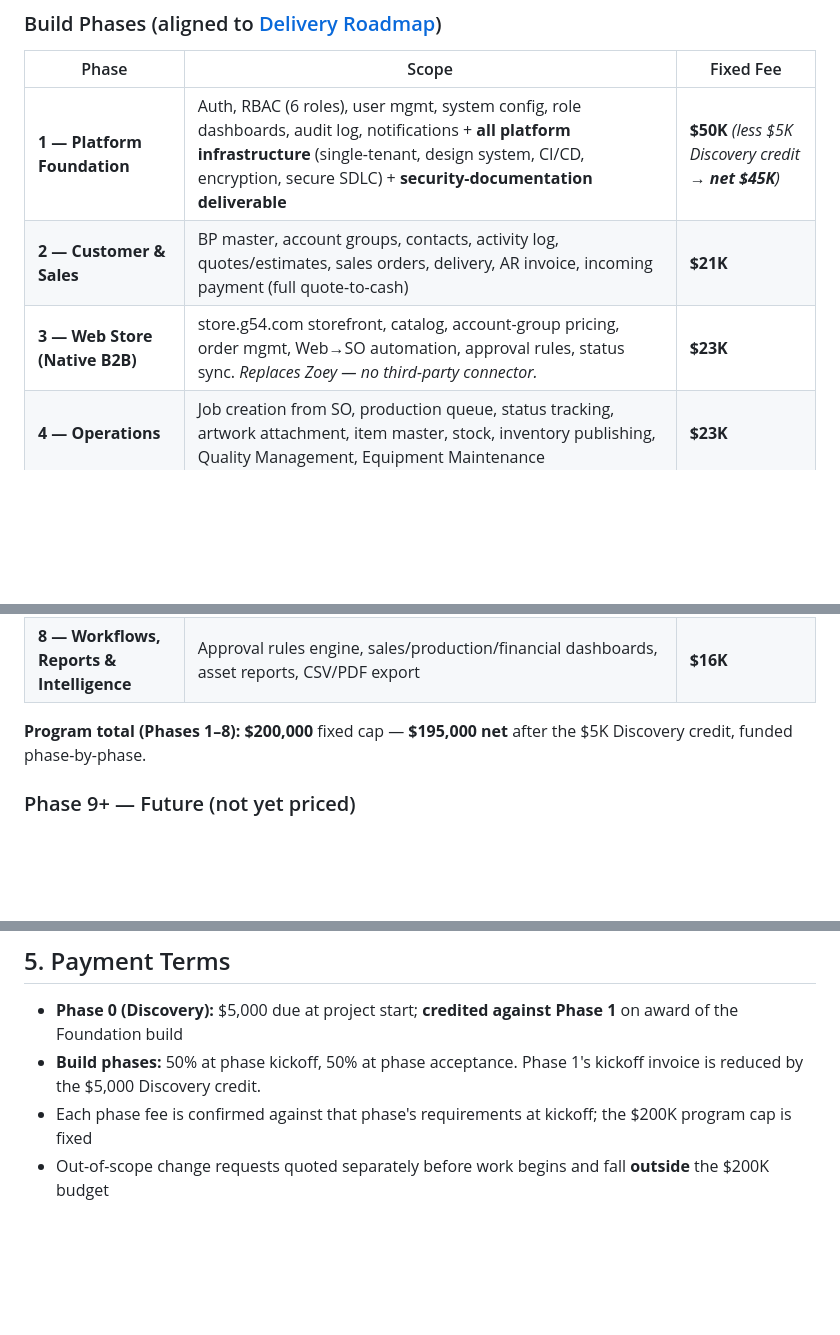
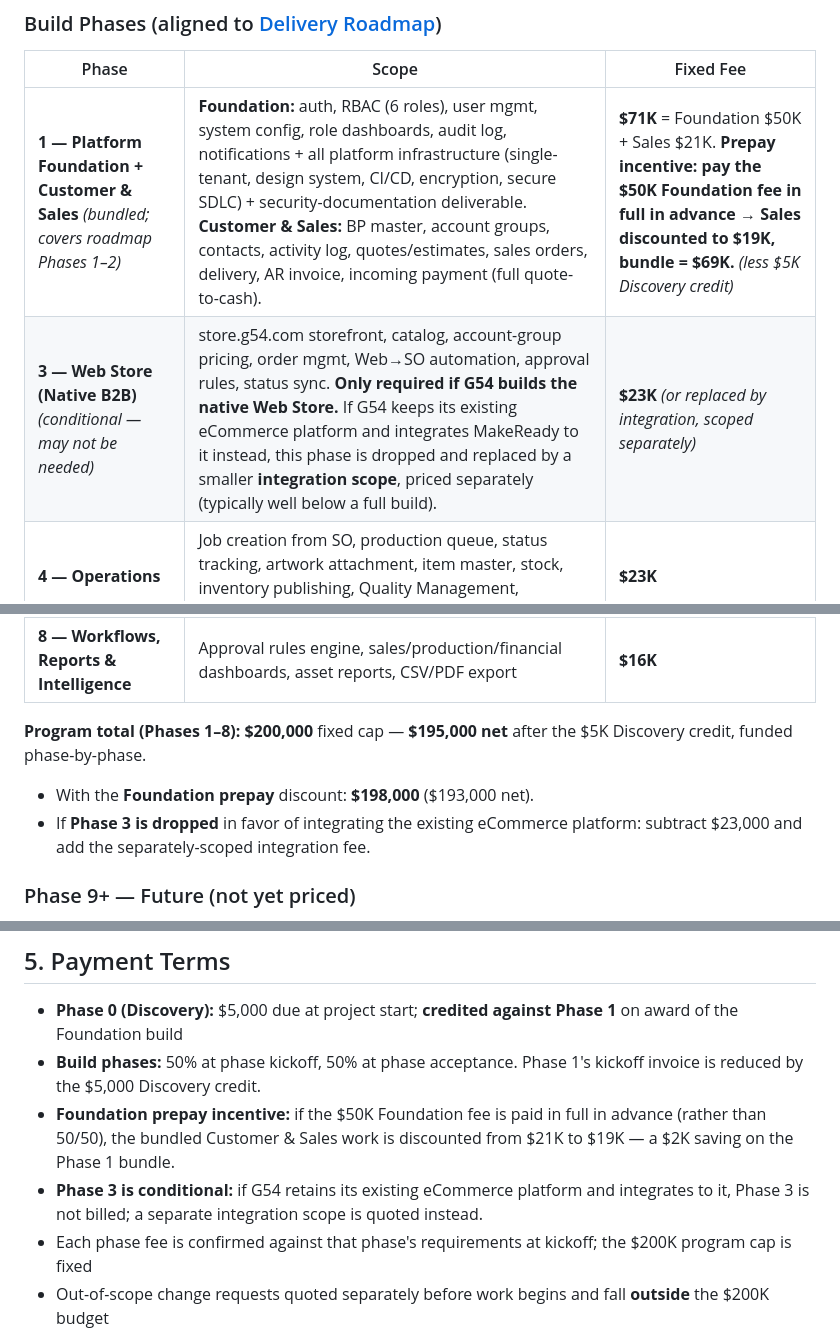
Before and after one commit to ckwall222/G54-Platform, a Markdown page: SOW.md, 3 parts joined by grey strips. Drawn GitHub-style; blank space fills up the shorter version.

Commit message:
Bundle Phase 2 into Phase 1 with prepay incentive; make Phase 3 conditional
Combine Foundation + Customer & Sales into a single Phase 1 engagement ($71K).
Add a Foundation-prepay incentive discounting the Sales portion $21K->$19K
(bundle $69K). Mark Phase 3 (Web Store) conditional: dropped and replaced by a
separately-scoped integration if G54 keeps its existing eCommerce platform.

Co-Authored-By: Claude Opus 4.8 (1M context) <noreply@anthropic.com>

```diff
--- a/SOW.md
+++ b/SOW.md
@@ -37,9 +38,8 @@ Requirements, wireframes, data model, and this SOW. **Complete.**
 
 | Phase | Scope | Fixed Fee |
 |---|---|---|
-| **1 — Platform Foundation** | Auth, RBAC (6 roles), user mgmt, system config, role dashboards, audit log, notifications + **all platform infrastructure** (single-tenant, design system, CI/CD, encryption, secure SDLC) + **security-documentation deliverable** | **$50K** *(less $5K Discovery credit → **net $45K**)* |
-| **2 — Customer & Sales** | BP master, account groups, contacts, activity log, quotes/estimates, sales orders, delivery, AR invoice, incoming payment (full quote-to-cash) | **$21K** |
-| **3 — Web Store (Native B2B)** | store.g54.com storefront, catalog, account-group pricing, order mgmt, Web→SO automation, approval rules, status sync. *Replaces Zoey — no third-party connector.* | **$23K** |
+| **1 — Platform Foundation + Customer & Sales** *(bundled; covers roadmap Phases 1–2)* | **Foundation:** auth, RBAC (6 roles), user mgmt, system config, role dashboards, audit log, notifications + all platform infrastructure (single-tenant, design system, CI/CD, encryption, secure SDLC) + security-documentation deliverable. **Customer & Sales:** BP master, account groups, contacts, activity log, quotes/estimates, sales orders, delivery, AR invoice, incoming payment (full quote-to-cash). | **$71K** = Foundation $50K + Sales $21K. **Prepay incentive: pay the $50K Foundation fee in full in advance → Sales discounted to $19K, bundle = $69K.** *(less $5K Discovery credit)* |
+| **3 — Web Store (Native B2B)** *(conditional — may not be needed)* | store.g54.com storefront, catalog, account-group pricing, order mgmt, Web→SO automation, approval rules, status sync. **Only required if G54 builds the native Web Store.** If G54 keeps its existing eCommerce platform and integrates MakeReady to it instead, this phase is dropped and replaced by a smaller **integration scope**, priced separately (typically well below a full build). | **$23K** *(or replaced by integration, scoped separately)* |
 | **4 — Operations** | Job creation from SO, production queue, status tracking, artwork attachment, item master, stock, inventory publishing, Quality Management, Equipment Maintenance | **$23K** |
 | **5 — Finance & Accounting** | Chart of accounts, AR, AP, bank rec, journal entries, tax, cost centers, budgets, P&L by segment, fixed assets, depreciation, **complete SAP B1 data migration** (SAP decommissioned) | **$36K** |
 | **6 — Content Library (DAM + AI)** | Asset upload, AI auto-tagging & descriptions (Claude API), natural-language + visual-similarity search, collections, usage rights/history, job linking, thumbnails | **$20K** |
@@ -47,6 +47,8 @@ Requirements, wireframes, data model, and this SOW. **Complete.**
 | **8 — Workflows, Reports & Intelligence** | Approval rules engine, sales/production/financial dashboards, asset reports, CSV/PDF export | **$16K** |
 
 **Program total (Phases 1–8):** **$200,000** fixed cap — **$195,000 net** after the $5K Discovery credit, funded phase-by-phase.
+- With the **Foundation prepay** discount: **$198,000** ($193,000 net).
+- If **Phase 3 is dropped** in favor of integrating the existing eCommerce platform: subtract $23,000 and add the separately-scoped integration fee.
 
 ### Phase 9+ — Future (not yet priced)
 Multi-entity & intercompany, EDI, customer self-service portal, native mobile app, custom report builder, drag-and-drop workflow designer, job costing, customer proof-approval portal, purchase orders & goods receipts. Priced when prioritized.
@@ -89,6 +91,8 @@ G54 intends to sell MakeReady to other commercial-print businesses. Building for
 
 - **Phase 0 (Discovery):** $5,000 due at project start; **credited against Phase 1** on award of the Foundation build
 - **Build phases:** 50% at phase kickoff, 50% at phase acceptance. Phase 1's kickoff invoice is reduced by the $5,000 Discovery credit.
+- **Foundation prepay incentive:** if the $50K Foundation fee is paid in full in advance (rather than 50/50), the bundled Customer & Sales work is discounted from $21K to $19K — a $2K saving on the Phase 1 bundle.
+- **Phase 3 is conditional:** if G54 retains its existing eCommerce platform and integrates to it, Phase 3 is not billed; a separate integration scope is quoted instead.
 - Each phase fee is confirmed against that phase's requirements at kickoff; the $200K program cap is fixed
 - Out-of-scope change requests quoted separately before work begins and fall **outside** the $200K budget
 - Third-party costs (hosting, Claude API usage, payment processor fees, domain/SSL) billed at cost or paid directly by G54
```
Also changed, not shown: other parts of SOW.md (+1 -0 lines).
